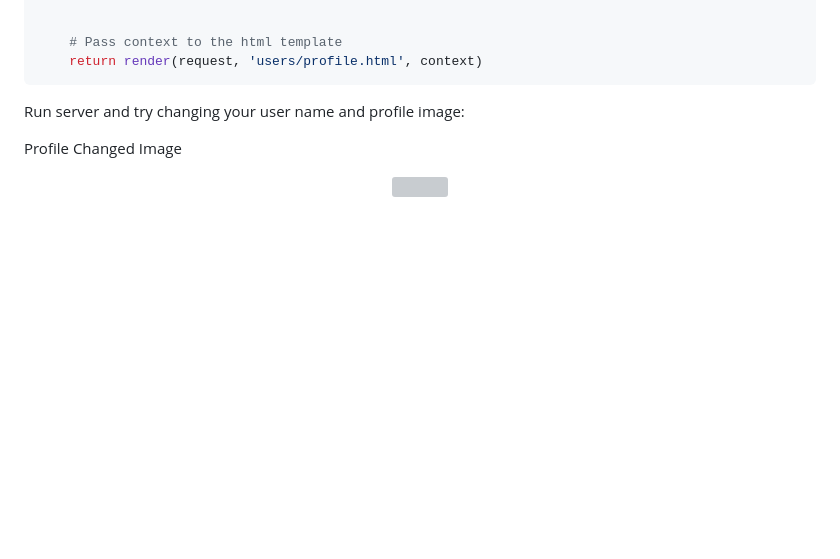
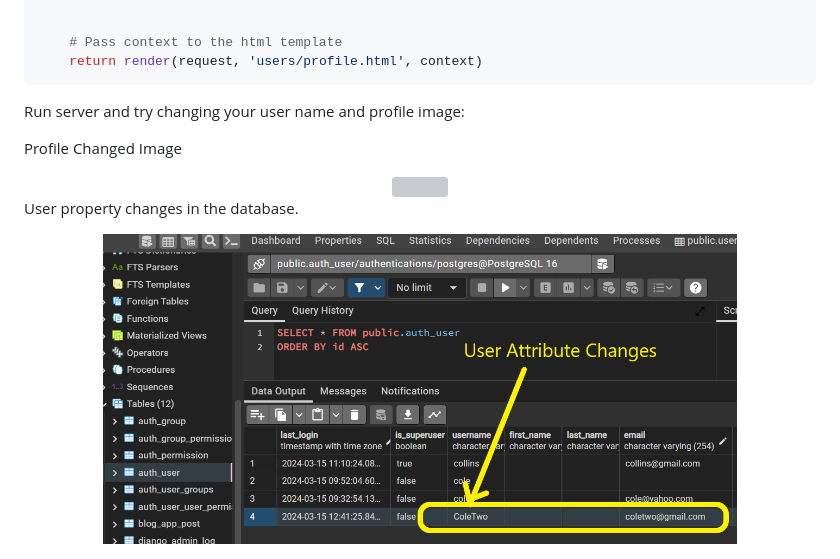
Before and after one commit to kechcole/Blog-App, a Markdown page: README.md, the part around the change. Drawn GitHub-style; pictures changed too: images/16.2DatabaseChanges.png (added); blank space fills up the shorter version; grey boxes are pictures that could not be loaded.

```diff
--- a/README.md
+++ b/README.md
@@ -1188,6 +1188,11 @@ Profile Changed Image
 	<img width = "80%"  src="./images/16.1ProfileChange.png">
 </div>
 
+User property changes in the database.
+<div align="center">
+	<img width = "80%"  src="./images/16.2DatabaseChanges.png">
+</div>
+
 
 
 
```
